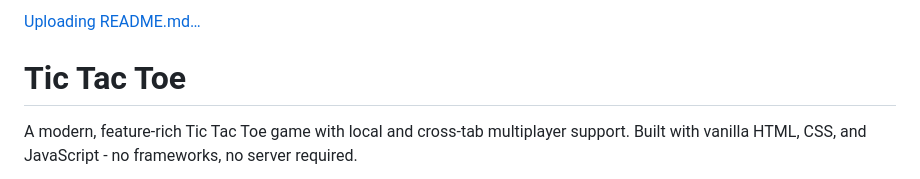
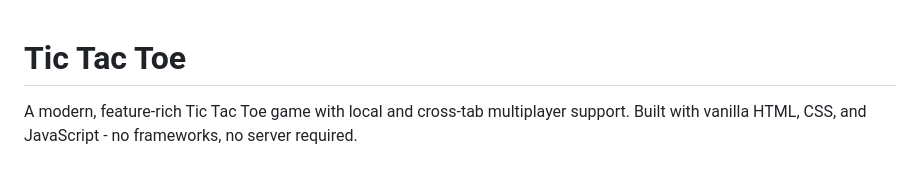
Before and after one commit to KeithJapitana/claude-tictactoe-game, a Markdown page: README.md, the part around the change. Drawn GitHub-style.

Commit message:
Fix README encoding and update repo links

```diff
--- a/README.md
+++ b/README.md
@@ -1,4 +1,3 @@
-[Uploading README.md…]()
 # Tic Tac Toe
 
 A modern, feature-rich Tic Tac Toe game with local and cross-tab multiplayer support. Built with vanilla HTML, CSS, and JavaScript - no frameworks, no server required.
```
